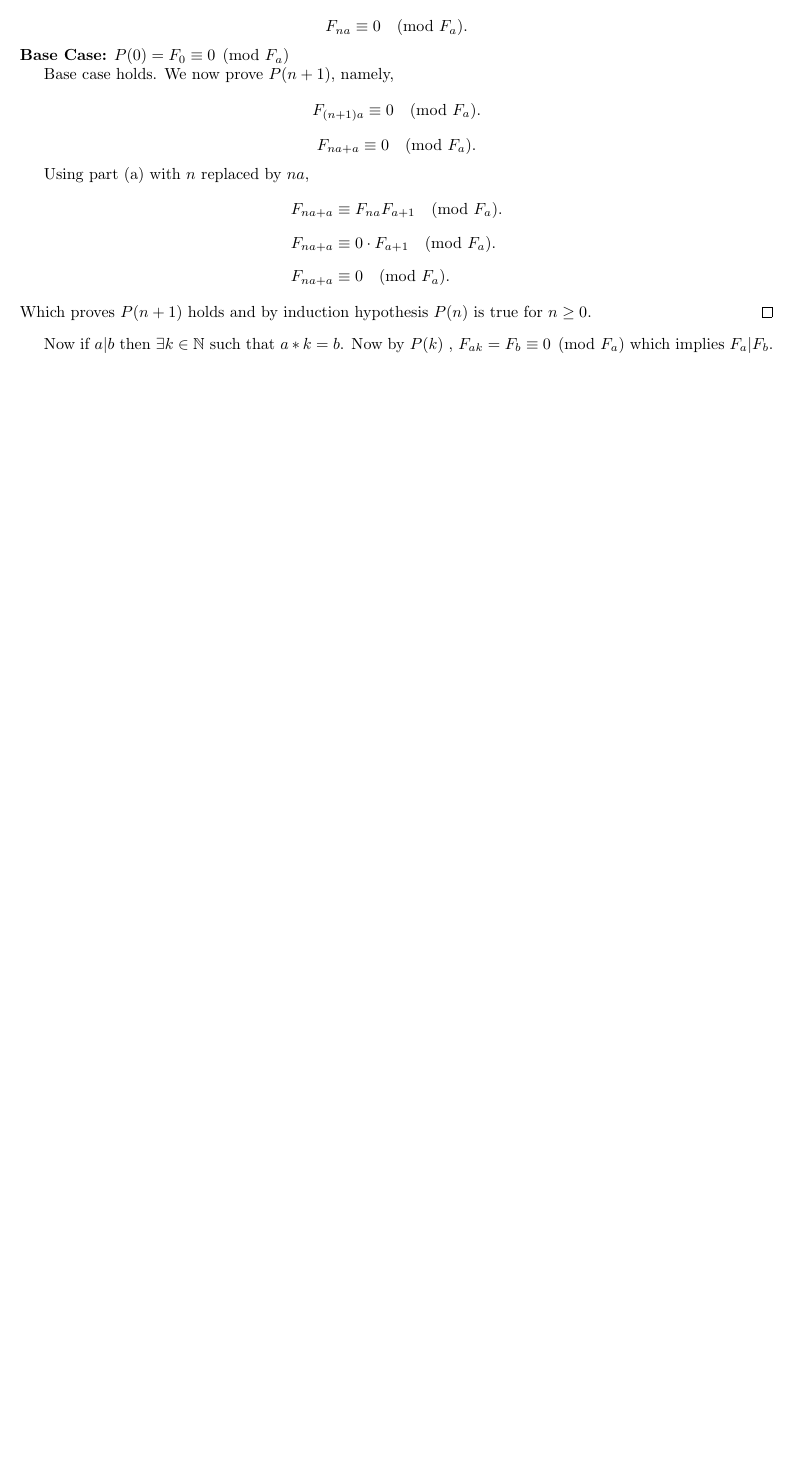
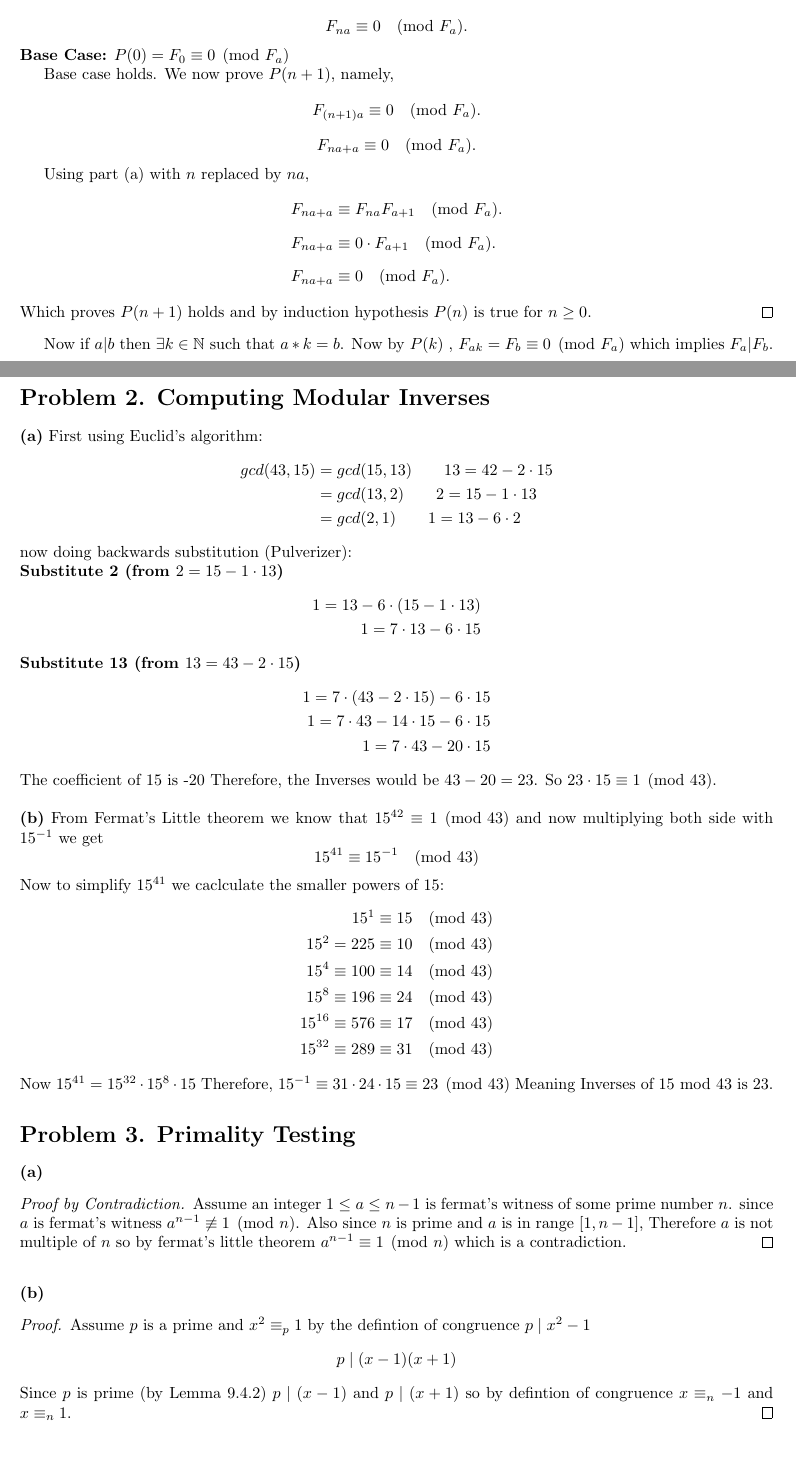
Before and after one commit to harsh-404-404/6.1200_pset_Solution, a LaTeX problem sheet (pset5.tex): part of the page before the commit and two parts of pages 1 and 2 of 3 after it, the two joined at a grey line, cut so that both start at the same text, the shorter picture padded with empty space. Compiled offline with pdfLaTeX.

Commit message:
Please enter the commit message for your changes. Lines starting with '#' will be ignored, and an empty message aborts the commit.
On branch main
Your branch is ahead of 'origin/main' by 1 commit.
  (use "git push" to publish your local commits)

Changes to be committed:
	modified:   pset5.pdf
	modified:   pset5.tex

```diff
--- a/pset5.tex
+++ b/pset5.tex
@@ -81,4 +81,70 @@ Which proves $P(n+1)$ holds and by induction hypothesis $P(n)$ is true for $n \g
 \end{proof}
 Now if $a \vert b$ then $\exists k \in \mathbb{N}$ such that $a * k = b$. Now by $P(k)$ , $F_{ak} = F_b \equiv 0 \pmod{F_a}$ which implies $F_a \vert F_b$.
 
+\section*{Problem 2. Computing Modular Inverses}
 
+\textbf{(a)}
+First using Euclid's algorithm:
+\[
+\begin{aligned}
+    gcd(43,15) &= gcd(15,13)    \qquad 13 = 42 - 2 \cdot 15\\
+               &= gcd(13,2)     \qquad 2 = 15 - 1 \cdot 13\\
+               &= gcd(2,1)      \qquad 1 = 13 - 6 \cdot 2\\
+\end{aligned}
+\]
+now doing backwards substitution (Pulverizer):\\
+\textbf{Substitute 2 (from $2 = 15 - 1 \cdot 13$)}
+\[
+\begin{aligned}
+    1 = 13 - 6 \cdot (15 - 1 \cdot 13)\\
+    1 = 7 \cdot 13 - 6 \cdot 15\\
+\end{aligned}
+\]
+\textbf{Substitute 13 (from $13 = 43 - 2 \cdot 15$)}
+\[
+\begin{aligned}
+    1 = 7 \cdot (43 - 2 \cdot 15) - 6 \cdot 15\\
+    1 = 7 \cdot 43 - 14 \cdot 15 - 6 \cdot 15\\
+    1 = 7 \cdot 43 - 20 \cdot 15\\
+\end{aligned}
+\]
+The coefficient of 15 is -20 Therefore, the Inverses would be $43 - 20 = 23$. So $23 \cdot 15 \equiv 1 \pmod{43}$.
+
+\vspace{\baselineskip}
+\noindent\textbf{(b)}
+From Fermat's Little theorem we know that $15^{42} \equiv 1 \pmod{43}$ and now multiplying both side with $15^{-1}$
+we get
+\[ 15^{41} \equiv 15^{-1} \pmod{43}\]
+Now to simplify $15^{41}$ we caclculate the smaller powers of 15:
+\[
+\begin{aligned}
+    15^1 \equiv 15 \pmod{43}\\
+    15^2 = 225 \equiv 10 \pmod{43}\\
+    15^4 \equiv 100 \equiv 14 \pmod{43}\\
+    15^8 \equiv 196 \equiv 24 \pmod{43}\\
+    15^{16} \equiv 576 \equiv 17 \pmod{43}\\
+    15^{32} \equiv 289 \equiv 31 \pmod{43}\\
+\end{aligned}
+\]
+Now $15^{41} = 15^{32} \cdot 15^{8} \cdot 15$ Therefore, $15^{-1} \equiv 31 \cdot 24 \cdot 15 \equiv 23 \pmod{43}$
+Meaning Inverses of $15 \text{ mod } 43$ is 23.
+
+
+\section*{Problem 3. Primality Testing}
+
+\textbf{(a)}
+\begin{proof}[Proof by Contradiction]
+    Assume an integer $1 \leq a \leq n - 1$ is fermat's witness of some prime number $n$.
+    since $a$ is fermat's witness $a^{n-1} \not\equiv 1 \pmod{n}$.
+    Also since $n$ is prime and $a$ is in range $[1,n-1]$, Therefore $a$ is not multiple of $n$ so
+    by fermat's little theorem $a^{n-1} \equiv 1 \pmod{n}$ which is a contradiction.
+\end{proof}
+
+\vspace{\baselineskip}
+\noindent\textbf{(b)}
+\begin{proof}
+    Assume $p$ is a prime and $x^2 \equiv_p 1$ by the defintion of congruence  $p \mid x^2 - 1$
+    \[p \mid (x - 1)(x + 1)\]
+    Since $p$ is prime (by Lemma 9.4.2) $p \mid (x - 1)$ and $p \mid (x + 1)$ so by defintion of congruence $x \equiv_n -1$ and $x \equiv_n 1$.
+\end{proof}
+\pagebreak
```
Also changed, not shown: pset5.pdf, pset5.tex (44 more changed lines).
